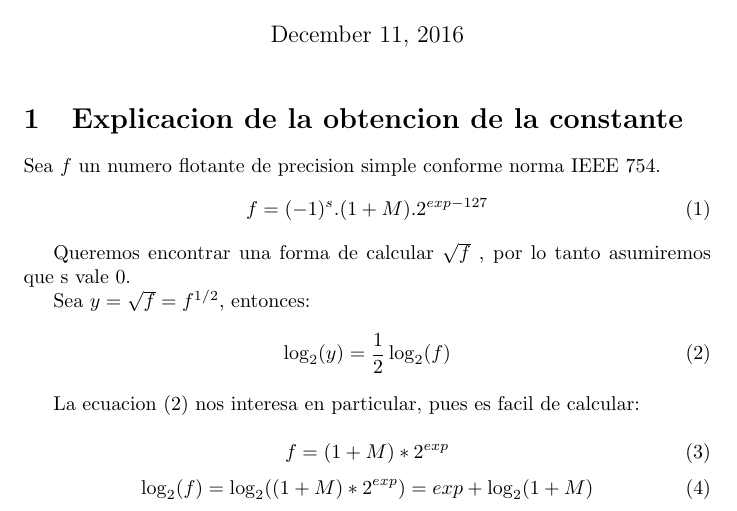
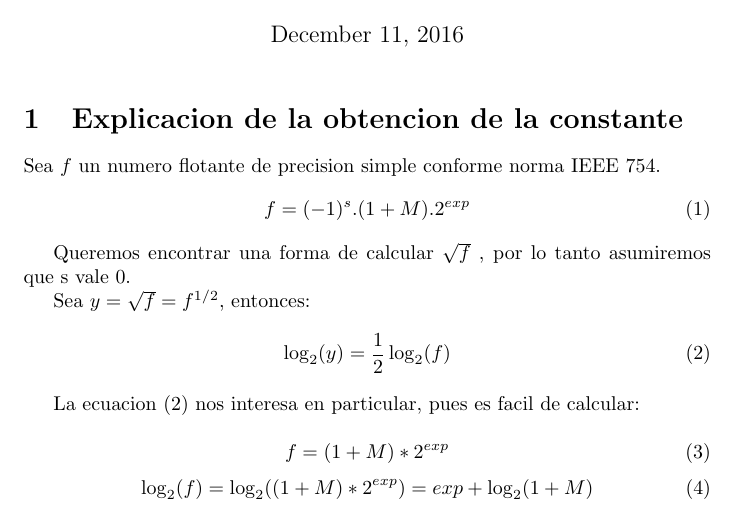
Before and after one commit to CrossNox/fsqrt, a LaTeX document (utils/rationale_fsqrt.tex): part of page 1 of 2, cut so that both start at the same text. Compiled offline with pdfLaTeX.

Commit message:
final revision

```diff
--- a/utils/rationale_fsqrt.tex
+++ b/utils/rationale_fsqrt.tex
@@ -36,7 +36,7 @@
 	\section{Explicacion de la obtencion de la constante}
 Sea \(f\) un numero flotante de precision simple conforme norma IEEE 754.
 \begin{equation}
-f = (-1)^{s}.(1+M).2^{exp-127}
+f = (-1)^{s}.(1+M).2^{exp}
 \end{equation}
 
 Queremos encontrar una forma de calcular \(\sqrt{f}\) , por lo tanto asumiremos que s vale 0.
```
Also changed, not shown: utils/rationale_fsqrt.pdf, 2 other files.
